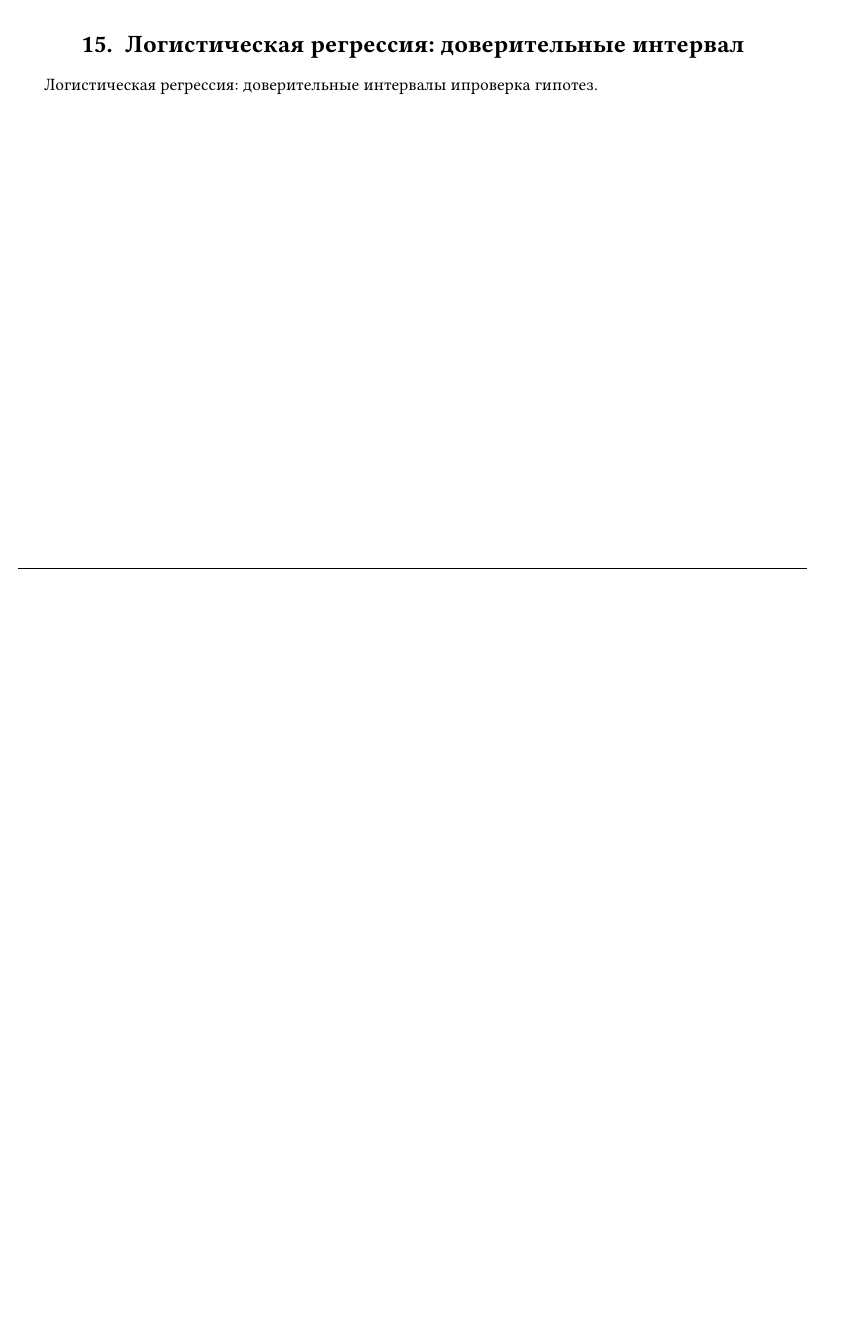
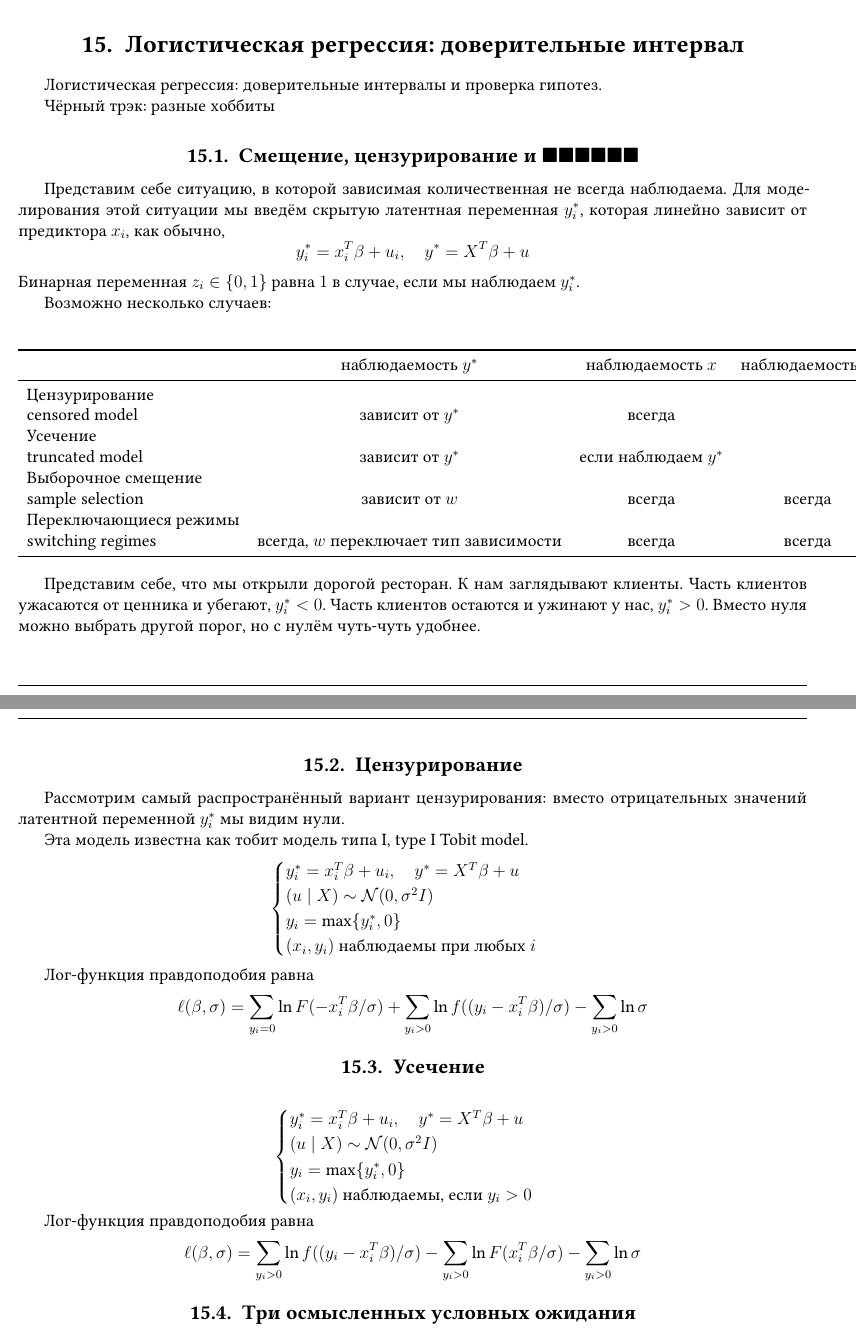
Before and after one commit to bdemeshev/econometrics_open_notes, a LaTeX document (econometrics_open_notes.tex): part of page 7 of 7 before the commit and two parts of pages 7 and 8 of 9 after it, the two joined at a grey line, cut so that both start at the same text, the shorter picture padded with empty space. Compiled offline with XeLaTeX.

Commit message:
censoring added

```diff
--- a/econometrics_open_notes.tex
+++ b/econometrics_open_notes.tex
@@ -29,7 +29,7 @@
 \usepackage{sectsty} % для центрирования названий частей
 \allsectionsfont{\centering}
 
-\usepackage{amsmath, amsfonts, amssymb} % куча стандартных математических плюшек
+\usepackage{amsmath, amsfonts, amssymb, amsthm} % куча стандартных математических плюшек
 
 \usepackage{comment}
 
@@ -626,4 +626,76 @@ A^{-1}+A^{-1}BH^{-1}CA^{-1} & -A^{-1}BH^{-1} \\
 Чёрный трэк: Множественные логиты. Неупорядоченные, условные, смешанные логиты.
 
 \section{Логистическая регрессия: доверительные интервал}
-Логистическая регрессия: доверительные интервалы ипроверка гипотез.
+Логистическая регрессия: доверительные интервалы и проверка гипотез.
+
+Чёрный трэк: разные хоббиты
+
+\subsection{Смещение, цензурирование и $\blacksquare\blacksquare\blacksquare\blacksquare\blacksquare\blacksquare$}
+
+Представим себе ситуацию, в которой зависимая количественная не всегда наблюдаема.
+Для моделирования этой ситуации мы введём скрытую латентная переменная $y_i^*$, которая линейно зависит от предиктора $x_i$, как обычно,
+\[
+y_i^* = x_i^T \beta + u_i, \quad y^* = X^T \beta + u
+\]
+Бинарная переменная $z_i \in \{0, 1\}$ равна $1$ в случае, если мы наблюдаем $y_i^*$.
+
+Возможно несколько случаев:
+
+\begin{center}
+    \begin{tabular}{lccc}
+    	\toprule
+            & наблюдаемость $y^*$ & наблюдаемость $x$ & наблюдаемость $w$ \\
+        \midrule
+         Цензурирование \\ censored model & зависит от  $y^*$ &всегда & \\
+         Усечение \\ truncated model & зависит от $y^*$ & если наблюдаем $y^*$  \\
+         Выборочное смещение \\ sample selection & зависит от $w$  & всегда & всегда \\
+         Переключающиеся режимы \\ switching regimes & всегда, $w$ переключает тип зависимости & всегда & всегда \\
+      \bottomrule
+    \end{tabular}
+\end{center}
+
+Представим себе, что мы открыли дорогой ресторан.
+К нам заглядывают клиенты.
+Часть клиентов ужасаются от ценника и убегают, $y_i^* < 0$.
+Часть клиентов остаются и ужинают у нас, $y_i^* > 0$.
+Вместо нуля можно выбрать другой порог, но с нулём чуть-чуть удобнее.
+
+
+\subsection{Цензурирование}
+
+Рассмотрим самый распространённый вариант цензурирования: вместо отрицательных значений латентной переменной $y_i^*$ мы видим нули.
+
+Эта модель известна как тобит модель типа I, type I Tobit model.
+\[
+\begin{cases}
+    y_i^* = x_i^T \beta + u_i, \quad y^* = X^T \beta + u \\
+    (u \mid X) \sim \cN(0, \sigma^2 I) \\
+    y_i = \max\{y_i^*, 0\} \\
+    (x_i, y_i) \text{ наблюдаемы при любых }i \\
+\end{cases}
+\]
+
+Лог-функция правдоподобия равна
+\[
+\ell(\beta, \sigma) = \sum_{y_i = 0} {\ln F(-x_i^T \beta / \sigma)} + \sum_{y_i > 0} {\ln f((y_i-x_i^T\beta) / \sigma)} - \sum_{y_i > 0} \ln \sigma
+\]
+
+
+\subsection{Усечение}
+
+\[
+\begin{cases}
+    y_i^* = x_i^T \beta + u_i, \quad y^* = X^T \beta + u \\
+    (u \mid X) \sim \cN(0, \sigma^2 I) \\
+    y_i = \max\{y_i^*, 0\} \\
+    (x_i, y_i) \text{ наблюдаемы, если } y_i > 0 \\
+\end{cases}
+\]
+
+Лог-функция правдоподобия равна
+\[
+\ell(\beta, \sigma) = \sum_{y_i > 0} {\ln f((y_i-x_i^T\beta) / \sigma)} - \sum_{y_i > 0}{\ln F(x_i^T \beta / \sigma)} - \sum_{y_i > 0} \ln \sigma
+\]
+
+
+\subsection{Три осмысленных условных ожидания}
```
Also changed, not shown: econometrics_open_notes.pdf, econometrics_open_notes.tex (41 more changed lines).
